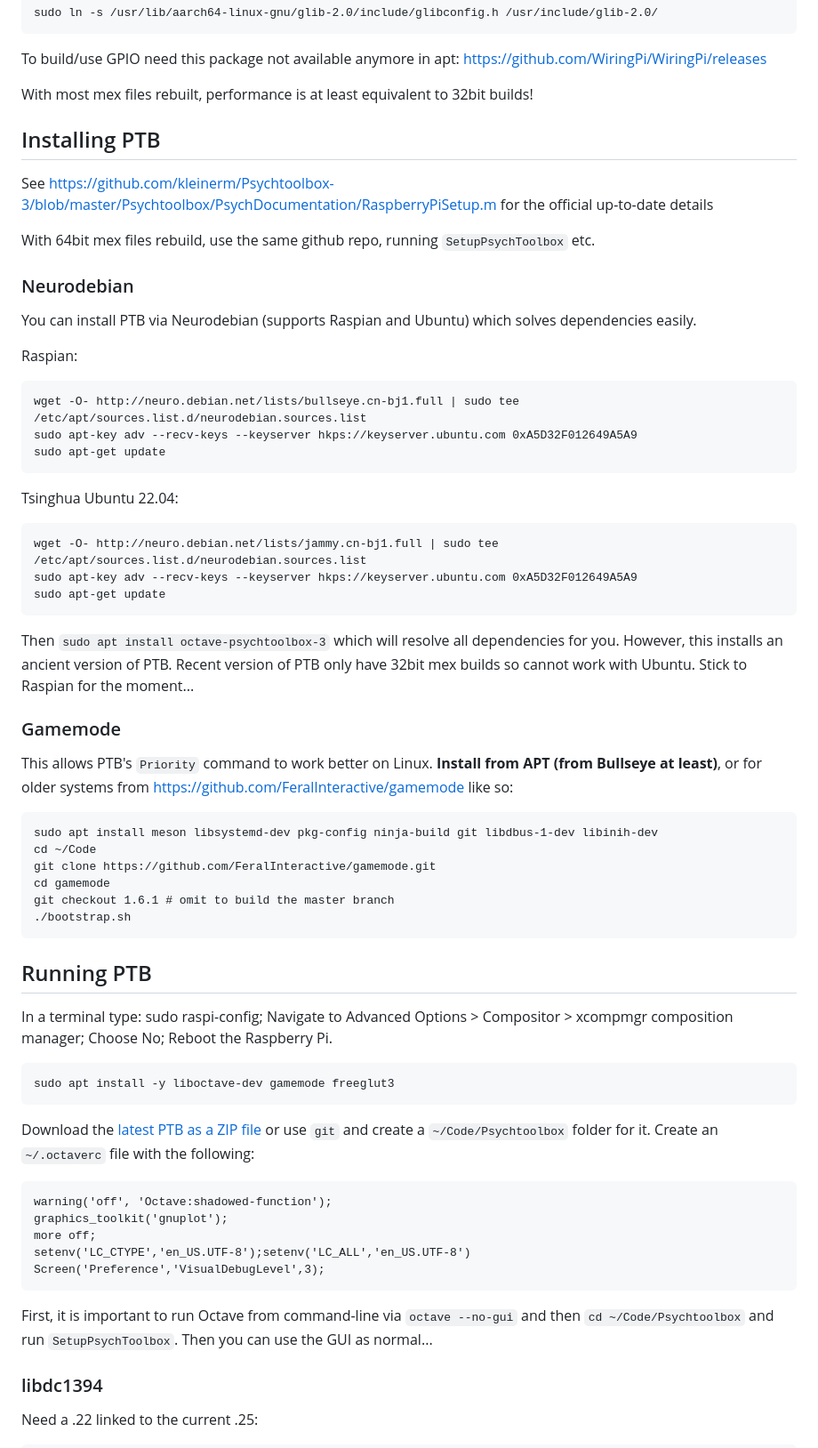
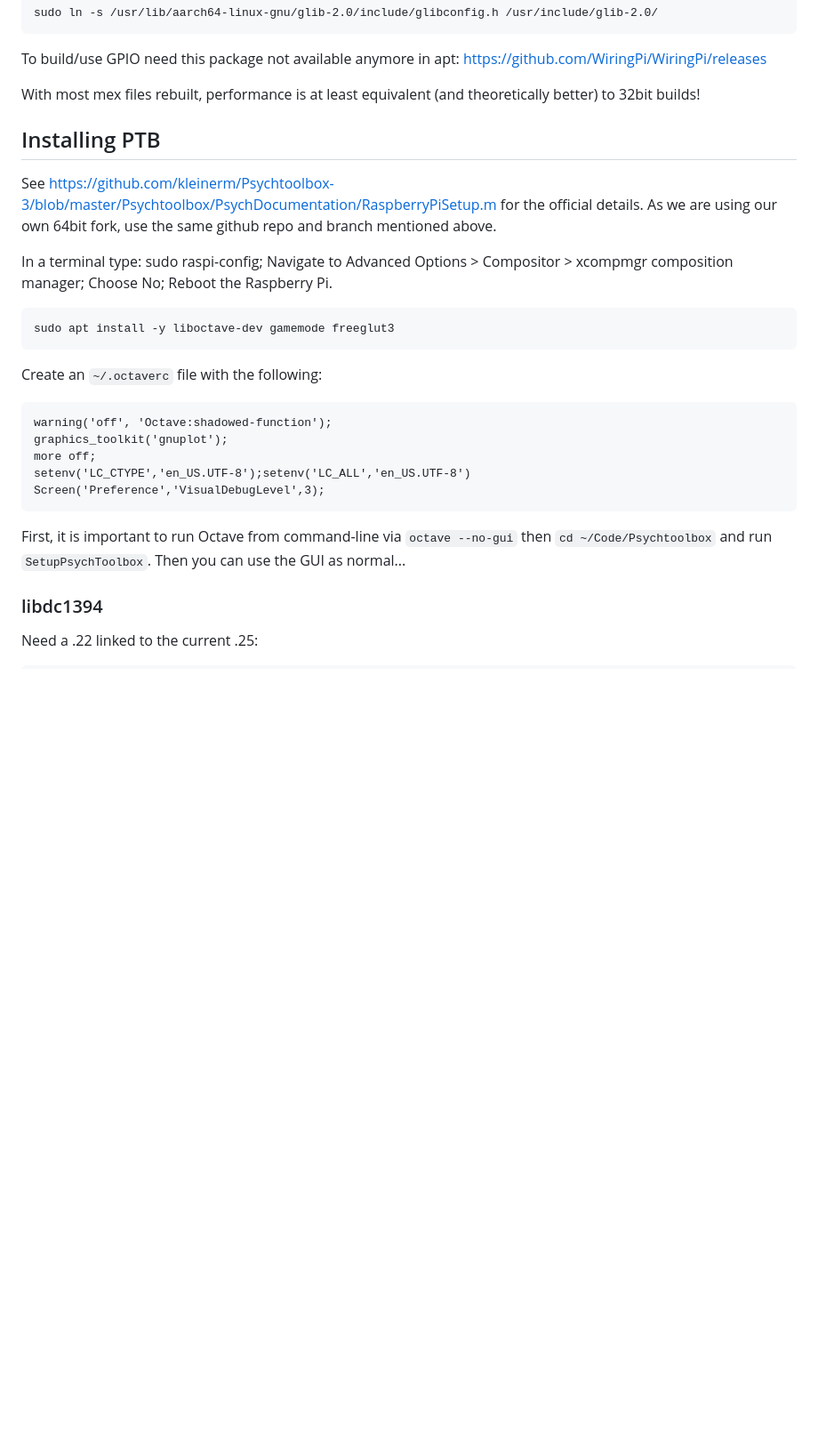
Before and after one commit to CogPlatform/Notes, a Markdown page: Raspberry-Pi-4-PTB.md, the part around one of its changes. Shown at 89% size. Drawn GitHub-style; blank space fills up the shorter version.

````diff
--- a/Raspberry-Pi-4-PTB.md
+++ b/Raspberry-Pi-4-PTB.md
@@ -23,47 +27,11 @@ sudo ln -s /usr/lib/aarch64-linux-gnu/glib-2.0/include/glibconfig.h /usr/include
 
 To build/use GPIO need this package not available anymore in apt: https://github.com/WiringPi/WiringPi/releases
 
-With most mex files rebuilt, performance is at least equivalent to 32bit builds!
+With most mex files rebuilt, performance is at least equivalent (and theoretically better) to 32bit builds!
 
 ## Installing PTB ##
 
-See https://github.com/kleinerm/Psychtoolbox-3/blob/master/Psychtoolbox/PsychDocumentation/RaspberryPiSetup.m for the official up-to-date details
-
-With 64bit mex files rebuild, use the same github repo, running `SetupPsychToolbox` etc.
-
-### Neurodebian
-
-You can install PTB via Neurodebian (supports Raspian and Ubuntu) which solves dependencies easily.
-
-Raspian:
-```
-wget -O- http://neuro.debian.net/lists/bullseye.cn-bj1.full | sudo tee /etc/apt/sources.list.d/neurodebian.sources.list
-sudo apt-key adv --recv-keys --keyserver hkps://keyserver.ubuntu.com 0xA5D32F012649A5A9
-sudo apt-get update
-```
-
-Tsinghua Ubuntu 22.04:
-```
-wget -O- http://neuro.debian.net/lists/jammy.cn-bj1.full | sudo tee /etc/apt/sources.list.d/neurodebian.sources.list
-sudo apt-key adv --recv-keys --keyserver hkps://keyserver.ubuntu.com 0xA5D32F012649A5A9
-sudo apt-get update
-```
-
-Then `sudo apt install octave-psychtoolbox-3` which will resolve all dependencies for you. However, this installs an ancient version of PTB. Recent version of PTB only have 32bit mex builds so cannot work with Ubuntu.  Stick to Raspian for the moment...
-
-### Gamemode ###
-This allows PTB's `Priority` command to work better on Linux. **Install from APT (from Bullseye at least)**, or for older systems from  https://github.com/FeralInteractive/gamemode like so:
-
-```
-sudo apt install meson libsystemd-dev pkg-config ninja-build git libdbus-1-dev libinih-dev
-cd ~/Code
-git clone https://github.com/FeralInteractive/gamemode.git
-cd gamemode
-git checkout 1.6.1 # omit to build the master branch
-./bootstrap.sh
-```
-
-## Running PTB ##
+See https://github.com/kleinerm/Psychtoolbox-3/blob/master/Psychtoolbox/PsychDocumentation/RaspberryPiSetup.m for the official details. As we are using our own 64bit fork, use the same github repo and branch mentioned above.
 
 In a terminal type: sudo raspi-config; Navigate to Advanced Options > Compositor > xcompmgr composition manager; Choose No; Reboot the Raspberry Pi.
 
@@ -71,7 +39,7 @@ In a terminal type: sudo raspi-config; Navigate to Advanced Options > Compositor
 sudo apt install -y liboctave-dev gamemode freeglut3
 ```
 
-Download the [latest PTB as a ZIP file](https://github.com/kleinerm/Psychtoolbox-3/archive/master.zip) or use `git` and create a `~/Code/Psychtoolbox` folder for it. Create an `~/.octaverc` file with the following:
+Create an `~/.octaverc` file with the following:
 
 ```
 warning('off', 'Octave:shadowed-function');
@@ -81,7 +49,7 @@ setenv('LC_CTYPE','en_US.UTF-8');setenv('LC_ALL','en_US.UTF-8')
 Screen('Preference','VisualDebugLevel',3);
 ```
 
-First, it is important to run Octave from command-line via `octave --no-gui` and then `cd ~/Code/Psychtoolbox` and run `SetupPsychToolbox`. Then you can use the GUI as normal...
+First, it is important to run Octave from command-line via `octave --no-gui` then `cd ~/Code/Psychtoolbox` and run `SetupPsychToolbox`. Then you can use the GUI as normal...
 
 ### libdc1394
 
````
Also changed, not shown: other parts of Raspberry-Pi-4-PTB.md (+40 -3 lines).
